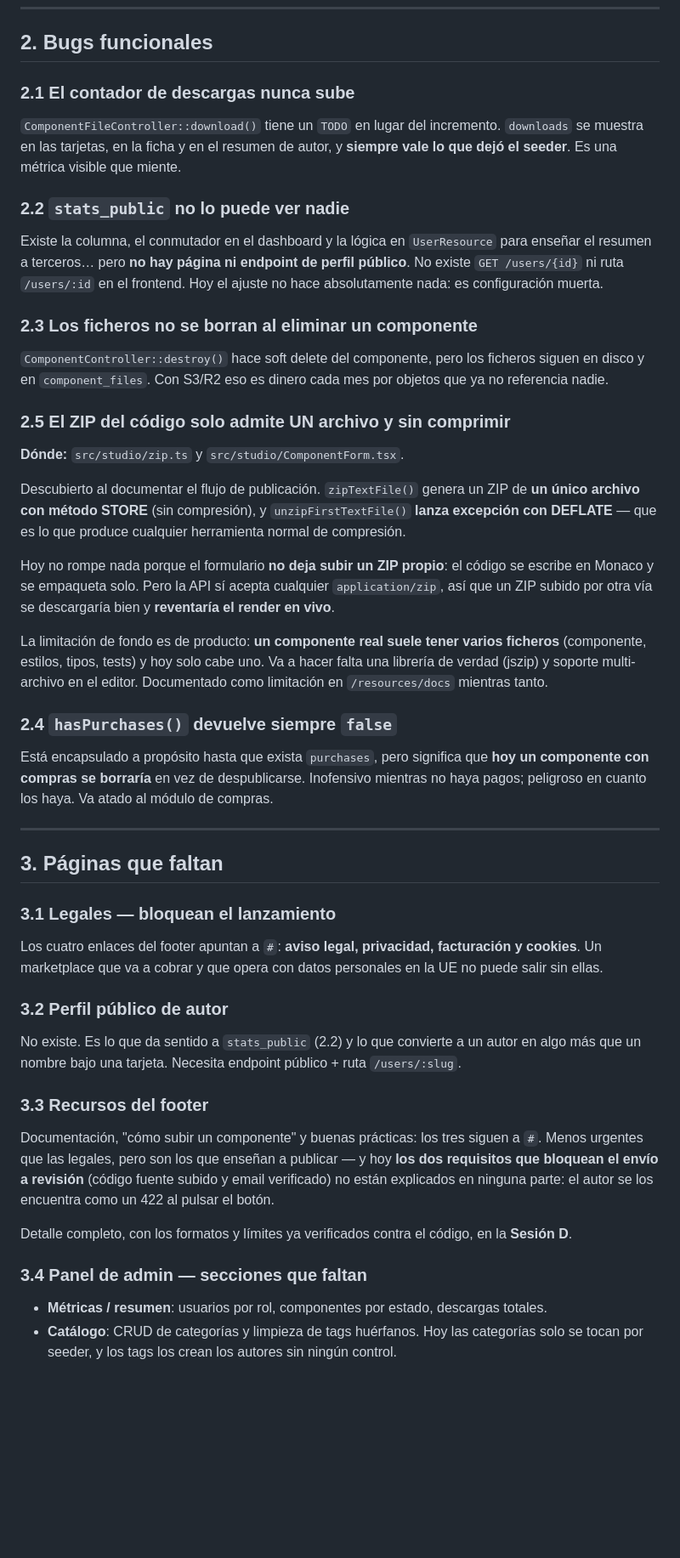
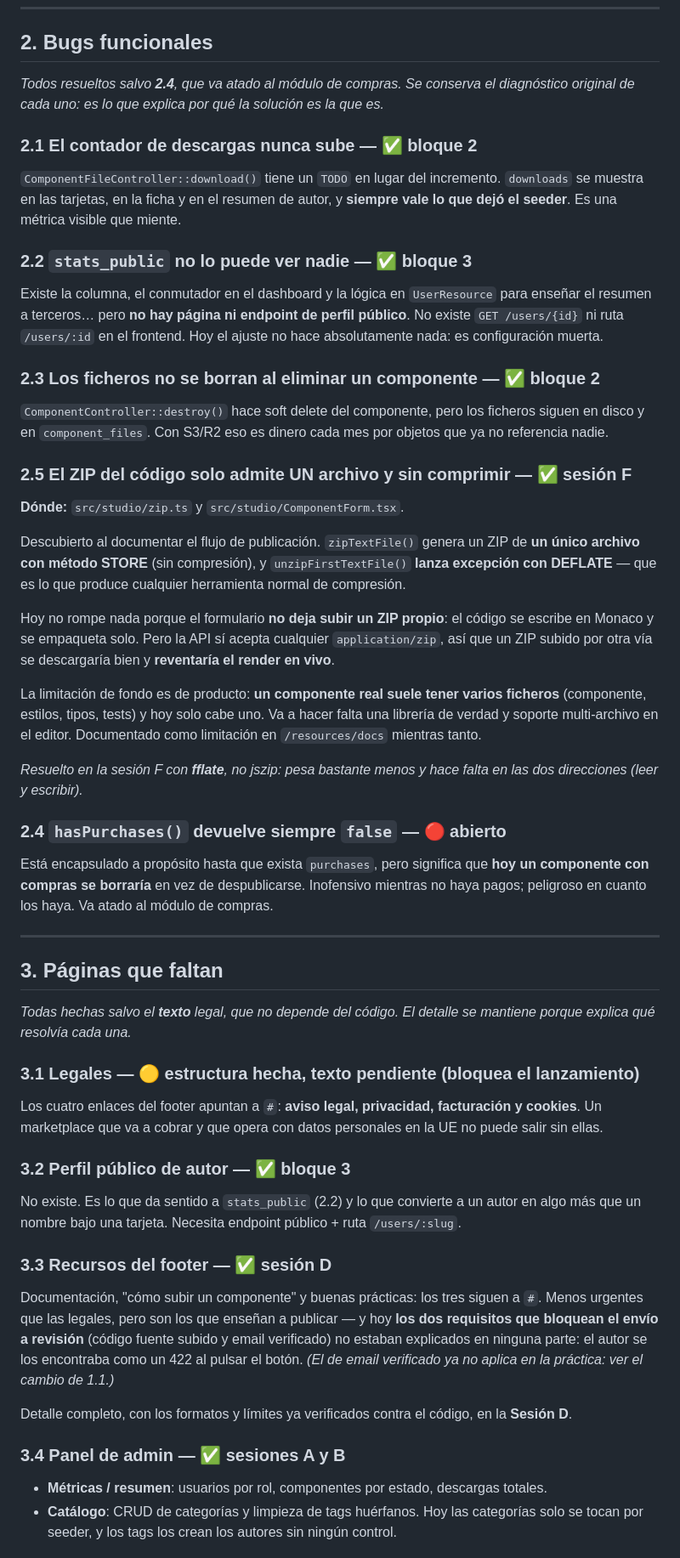
Before and after one commit to ItsBreo/Layerbase, a Markdown page: ESTADO_Y_PENDIENTES.md, the part around one of its changes. Shown at 85% size. Rendered like a GitHub page; blank space fills up the shorter version.

```diff
--- a/ESTADO_Y_PENDIENTES.md
+++ b/ESTADO_Y_PENDIENTES.md
@@ -166,26 +176,30 @@ por iniciativa propia.
 
 ## 2. Bugs funcionales
 
-### 2.1 El contador de descargas nunca sube
+*Todos resueltos salvo **2.4**, que va atado al módulo de compras. Se conserva el
+diagnóstico original de cada uno: es lo que explica por qué la solución es la que
+es.*
+
+### 2.1 El contador de descargas nunca sube — ✅ bloque 2
 
 `ComponentFileController::download()` tiene un `TODO` en lugar del incremento. `downloads`
 se muestra en las tarjetas, en la ficha y en el resumen de autor, y **siempre vale lo que
 dejó el seeder**. Es una métrica visible que miente.
 
-### 2.2 `stats_public` no lo puede ver nadie
+### 2.2 `stats_public` no lo puede ver nadie — ✅ bloque 3
 
 Existe la columna, el conmutador en el dashboard y la lógica en `UserResource` para enseñar
 el resumen a terceros… pero **no hay página ni endpoint de perfil público**. No existe
 `GET /users/{id}` ni ruta `/users/:id` en el frontend. Hoy el ajuste no hace absolutamente
 nada: es configuración muerta.
 
-### 2.3 Los ficheros no se borran al eliminar un componente
+### 2.3 Los ficheros no se borran al eliminar un componente — ✅ bloque 2
 
 `ComponentController::destroy()` hace soft delete del componente, pero los ficheros siguen
 en disco y en `component_files`. Con S3/R2 eso es dinero cada mes por objetos que ya no
 referencia nadie.
 
-### 2.5 El ZIP del código solo admite UN archivo y sin comprimir
+### 2.5 El ZIP del código solo admite UN archivo y sin comprimir — ✅ sesión F
 
 **Dónde:** `src/studio/zip.ts` y `src/studio/ComponentForm.tsx`.
 
@@ -199,10 +213,13 @@ ZIP subido por otra vía se descargaría bien y **reventaría el render en vivo*
 
 La limitación de fondo es de producto: **un componente real suele tener varios ficheros**
 (componente, estilos, tipos, tests) y hoy solo cabe uno. Va a hacer falta una librería de
-verdad (jszip) y soporte multi-archivo en el editor. Documentado como limitación en
+verdad y soporte multi-archivo en el editor. Documentado como limitación en
 `/resources/docs` mientras tanto.
 
-### 2.4 `hasPurchases()` devuelve siempre `false`
+*Resuelto en la sesión F con **fflate**, no jszip: pesa bastante menos y hace
+falta en las dos direcciones (leer y escribir).*
+
+### 2.4 `hasPurchases()` devuelve siempre `false` — 🔴 abierto
 
 Está encapsulado a propósito hasta que exista `purchases`, pero significa que **hoy un
 componente con compras se borraría** en vez de despublicarse. Inofensivo mientras no haya
@@ -212,28 +229,32 @@ pagos; peligroso en cuanto los haya. Va atado al módulo de compras.
 
 ## 3. Páginas que faltan
 
-### 3.1 Legales — bloquean el lanzamiento
+*Todas hechas salvo el **texto** legal, que no depende del código. El detalle se
+mantiene porque explica qué resolvía cada una.*
+
+### 3.1 Legales — 🟡 estructura hecha, **texto pendiente** (bloquea el lanzamiento)
 
 Los cuatro enlaces del footer apuntan a `#`: **aviso legal, privacidad, facturación y
 cookies**. Un marketplace que va a cobrar y que opera con datos personales en la UE no
 puede salir sin ellas.
 
-### 3.2 Perfil público de autor
+### 3.2 Perfil público de autor — ✅ bloque 3
 
 No existe. Es lo que da sentido a `stats_public` (2.2) y lo que convierte a un autor en algo
 más que un nombre bajo una tarjeta. Necesita endpoint público + ruta `/users/:slug`.
 
-### 3.3 Recursos del footer
+### 3.3 Recursos del footer — ✅ sesión D
 
 Documentación, "cómo subir un componente" y buenas prácticas: los tres siguen a `#`. Menos
 urgentes que las legales, pero son los que enseñan a publicar — y hoy **los dos requisitos
-que bloquean el envío a revisión** (código fuente subido y email verificado) no están
-explicados en ninguna parte: el autor se los encuentra como un 422 al pulsar el botón.
+que bloquean el envío a revisión** (código fuente subido y email verificado) no estaban
+explicados en ninguna parte: el autor se los encontraba como un 422 al pulsar el botón.
+*(El de email verificado ya no aplica en la práctica: ver el cambio de 1.1.)*
 
 Detalle completo, con los formatos y límites ya verificados contra el código, en la
 **Sesión D**.
 
-### 3.4 Panel de admin — secciones que faltan
+### 3.4 Panel de admin — ✅ sesiones A y B
 
 - **Métricas / resumen**: usuarios por rol, componentes por estado, descargas totales.
 - **Catálogo**: CRUD de categorías y limpieza de tags huérfanos. Hoy las categorías solo se
```
Also changed, not shown: other parts of ESTADO_Y_PENDIENTES.md (+113 -16 lines).
